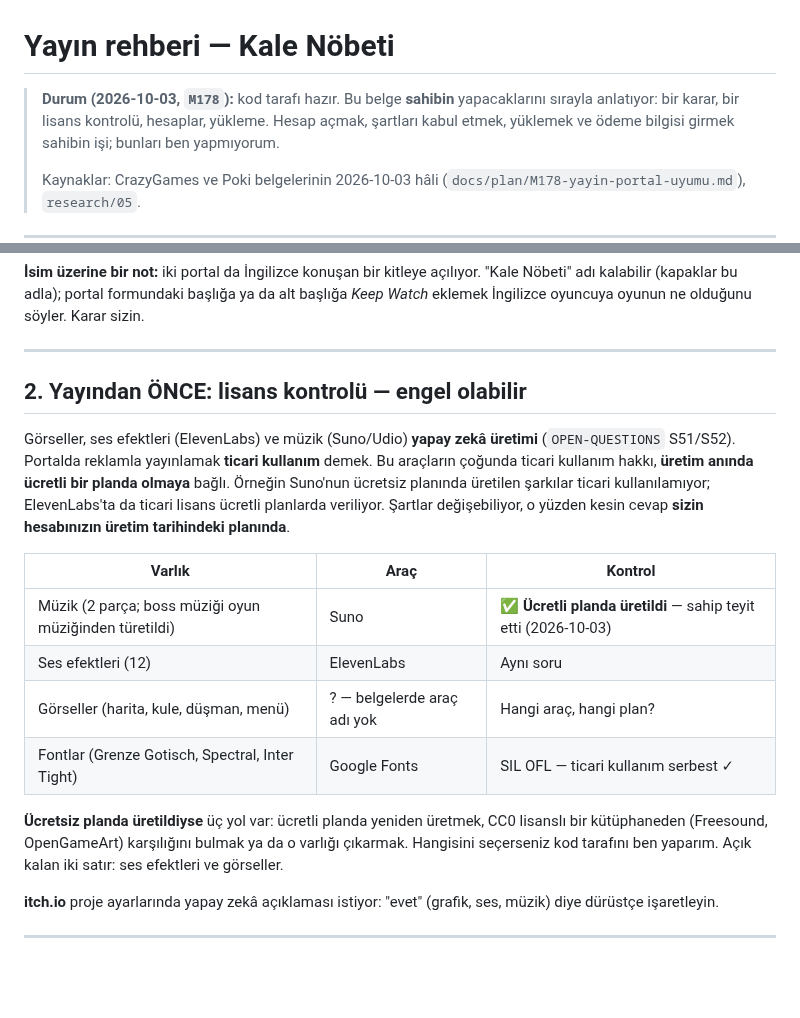
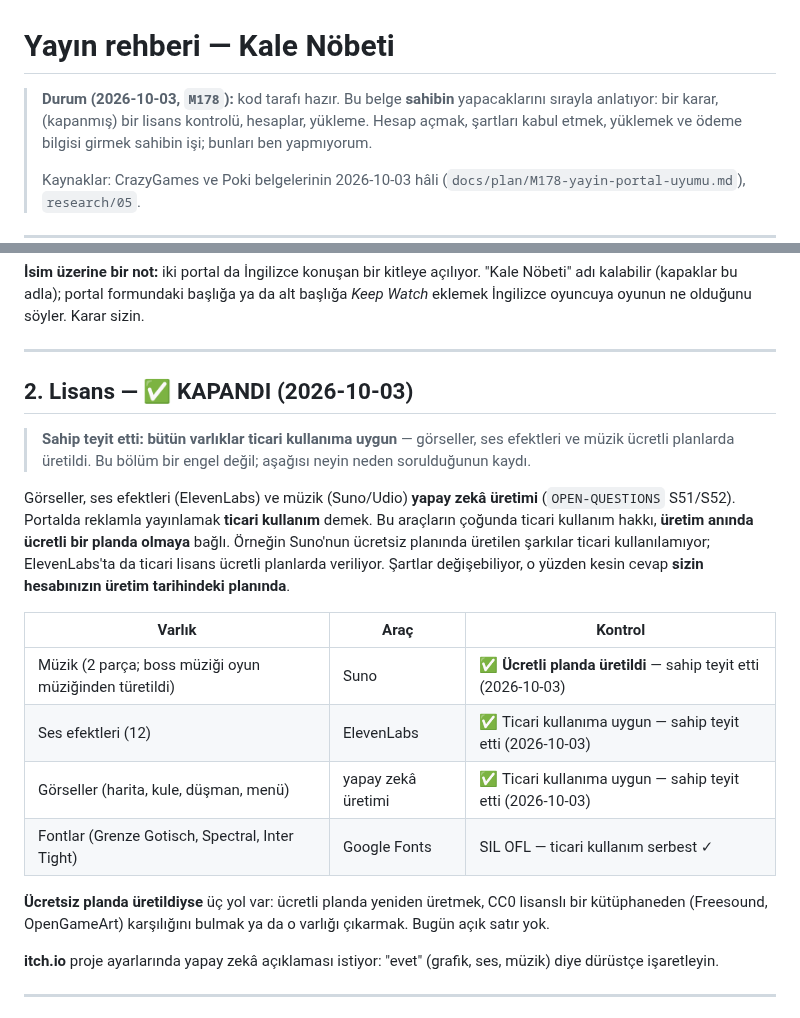
Before and after one commit to AlperCna/kale-nobeti, a Markdown page: docs/YAYIN.md, 2 parts joined by grey strips. Drawn GitHub-style; blank space fills up the shorter version.

Commit message:
M178c: lisans kapandi — butun varliklar ticari kullanima uygun
Sahip gorsellerin, ses efektlerinin ve muzigin hepsinin ticari
kullanima uygun oldugunu teyit etti. YAYIN.md lisans bolumu kapandi,
KAPANIS madde 7 guncellendi.

```diff
--- a/docs/YAYIN.md
+++ b/docs/YAYIN.md
@@ -1,7 +1,7 @@
 # Yayın rehberi — Kale Nöbeti
 
 > **Durum (2026-10-03, `M178`):** kod tarafı hazır. Bu belge **sahibin**
-> yapacaklarını sırayla anlatıyor: bir karar, bir lisans kontrolü,
+> yapacaklarını sırayla anlatıyor: bir karar, (kapanmış) bir lisans kontrolü,
 > hesaplar, yükleme. Hesap açmak, şartları kabul etmek, yüklemek ve
 > ödeme bilgisi girmek sahibin işi; bunları ben yapmıyorum.
 >
@@ -57,7 +57,11 @@ olduğunu söyler. Karar sizin.
 
 ---
 
-## 2. Yayından ÖNCE: lisans kontrolü — engel olabilir
+## 2. Lisans — ✅ KAPANDI (2026-10-03)
+
+> **Sahip teyit etti: bütün varlıklar ticari kullanıma uygun** — görseller,
+> ses efektleri ve müzik ücretli planlarda üretildi. Bu bölüm bir engel
+> değil; aşağısı neyin neden sorulduğunun kaydı.
 
 Görseller, ses efektleri (ElevenLabs) ve müzik (Suno/Udio) **yapay zekâ
 üretimi** (`OPEN-QUESTIONS` S51/S52). Portalda reklamla yayınlamak
@@ -70,14 +74,13 @@ cevap **sizin hesabınızın üretim tarihindeki planında**.
 | Varlık | Araç | Kontrol |
 |---|---|---|
 | Müzik (2 parça; boss müziği oyun müziğinden türetildi) | Suno | ✅ **Ücretli planda üretildi** — sahip teyit etti (2026-10-03) |
-| Ses efektleri (12) | ElevenLabs | Aynı soru |
-| Görseller (harita, kule, düşman, menü) | ? — belgelerde araç adı yok | Hangi araç, hangi plan? |
+| Ses efektleri (12) | ElevenLabs | ✅ Ticari kullanıma uygun — sahip teyit etti (2026-10-03) |
+| Görseller (harita, kule, düşman, menü) | yapay zekâ üretimi | ✅ Ticari kullanıma uygun — sahip teyit etti (2026-10-03) |
 | Fontlar (Grenze Gotisch, Spectral, Inter Tight) | Google Fonts | SIL OFL — ticari kullanım serbest ✓ |
 
 **Ücretsiz planda üretildiyse** üç yol var: ücretli planda yeniden üretmek,
 CC0 lisanslı bir kütüphaneden (Freesound, OpenGameArt) karşılığını bulmak ya
-da o varlığı çıkarmak. Hangisini seçerseniz kod tarafını ben yaparım. Açık
-kalan iki satır: ses efektleri ve görseller.
+da o varlığı çıkarmak. Bugün açık satır yok.
 
 **itch.io** proje ayarlarında yapay zekâ açıklaması istiyor: "evet" (grafik,
 ses, müzik) diye dürüstçe işaretleyin.
```
Also changed, not shown: docs/results/KAPANIS.md (+2 -3 lines).
